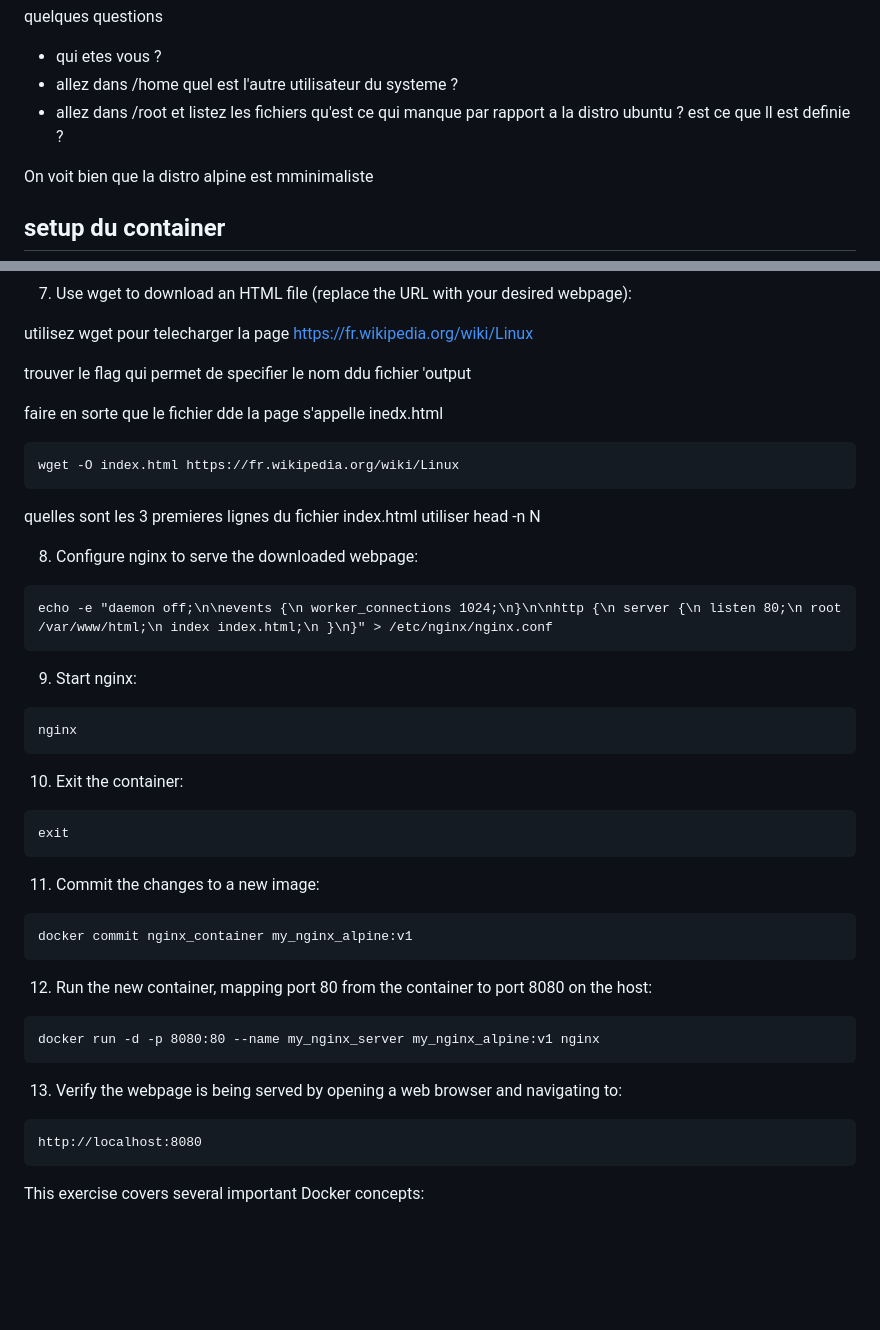
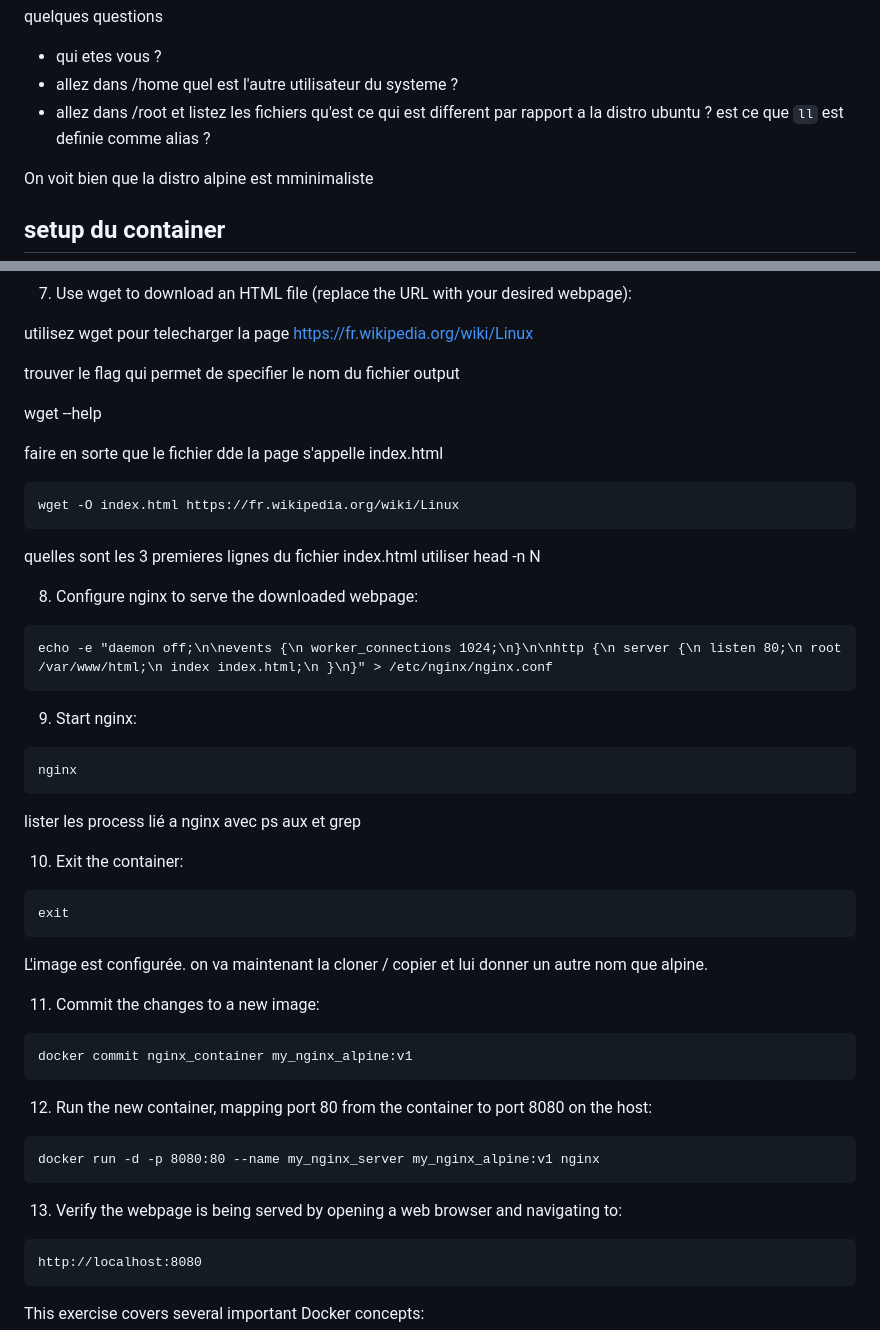
Before and after one commit to SkatAI/ynov-docker, a Markdown page: docs/03/S03.02.lab.nginxserver.md, 2 parts joined by grey strips. Rendered like a GitHub page; blank space fills up the shorter version.

````diff
--- a/docs/03/S03.02.lab.nginxserver.md
+++ b/docs/03/S03.02.lab.nginxserver.md
@@ -43,8 +44,8 @@ quelques questions
 - qui etes vous ?
 - allez dans /home quel est l'autre utilisateur du systeme ?
 - allez dans /root et listez les fichiers
-qu'est ce qui manque par rapport a la distro ubuntu ?
-est ce que ll est definie ?
+qu'est ce qui est different par rapport a la distro ubuntu ?
+est ce que `ll` est definie comme alias ?
 
 On voit bien que la distro alpine est mminimaliste
 
@@ -75,9 +76,11 @@ cd /var/www/html
 
 utilisez wget pour telecharger la page https://fr.wikipedia.org/wiki/Linux
 
-trouver le flag qui permet de specifier le nom ddu fichier 'output
+trouver le flag qui permet de specifier le nom du fichier output
 
-faire en sorte que le fichier dde la page s'appelle inedx.html
+wget --help
+
+faire en sorte que le fichier dde la page s'appelle index.html
 
 ```
 wget -O index.html https://fr.wikipedia.org/wiki/Linux
@@ -98,10 +101,14 @@ echo -e "daemon off;\n\nevents {\n worker_connections 1024;\n}\n\nhttp {\n serve
 nginx
 ```
 
+lister les process lié a nginx avec ps aux et grep
+
 10. Exit the container:
 ```
 exit
 ```
+L'image est configurée. on va maintenant la cloner / copier et lui donner un autre nom que alpine.
+
 
 11. Commit the changes to a new image:
 ```
@@ -114,6 +121,7 @@ docker run -d -p 8080:80 --name my_nginx_server my_nginx_alpine:v1 nginx
 ```
 
 13. Verify the webpage is being served by opening a web browser and navigating to:
+
 ```
 http://localhost:8080
 ```
````
Also changed, not shown: other parts of docs/03/S03.02.lab.nginxserver.md (+1 -0 lines), docs/03/S01.01.intro-dockerfiles.md (added, +22 -0 lines), docs/03/S03.03.dockerfiles.md (added, +341 -0 lines).
